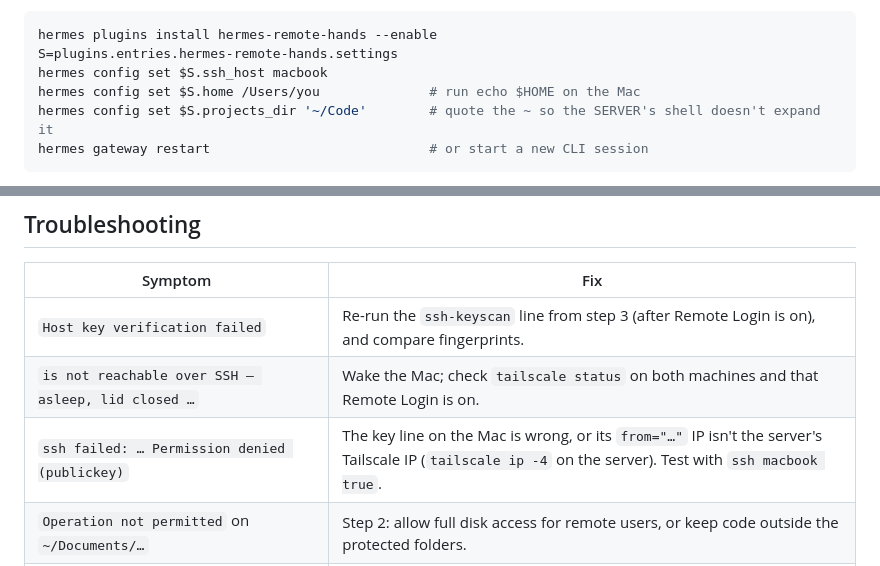
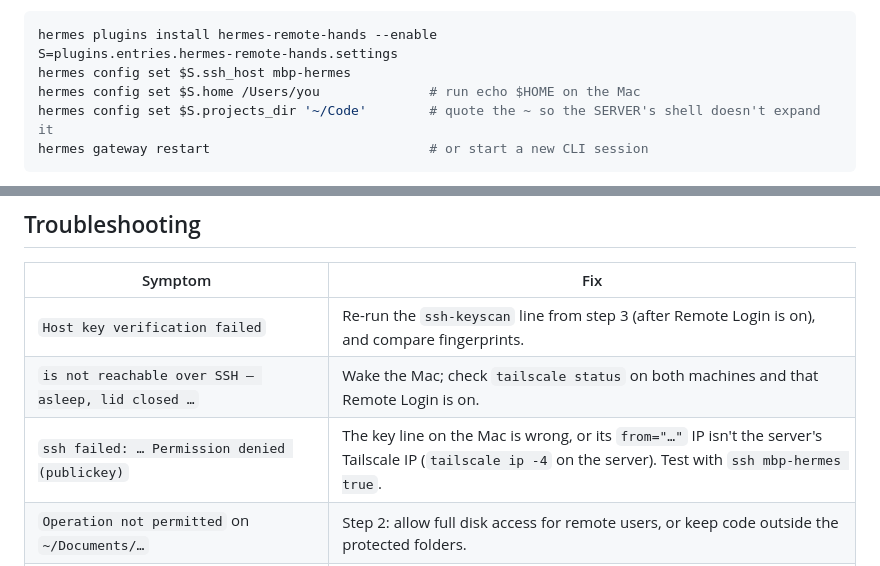
Before and after one commit to Vishnu-Aithal/hermes-remote-hands, a Markdown page: README.md, 2 parts joined by grey strips. GitHub-like rendering.

````diff
--- a/README.md
+++ b/README.md
@@ -178,7 +184,7 @@ launchctl bootstrap gui/$(id -u) ~/Library/LaunchAgents/com.trycua.cua-driver.pl
 ```bash
 hermes plugins install hermes-remote-hands --enable
 S=plugins.entries.hermes-remote-hands.settings
-hermes config set $S.ssh_host macbook
+hermes config set $S.ssh_host mbp-hermes
 hermes config set $S.home /Users/you              # run echo $HOME on the Mac
 hermes config set $S.projects_dir '~/Code'        # quote the ~ so the SERVER's shell doesn't expand it
 hermes gateway restart                            # or start a new CLI session
@@ -220,7 +226,7 @@ approved one exact text at a time.
 |---|---|
 | `Host key verification failed` | Re-run the `ssh-keyscan` line from step 3 (after Remote Login is on), and compare fingerprints. |
 | `is not reachable over SSH — asleep, lid closed …` | Wake the Mac; check `tailscale status` on both machines and that Remote Login is on. |
-| `ssh failed: … Permission denied (publickey)` | The key line on the Mac is wrong, or its `from="…"` IP isn't the server's Tailscale IP (`tailscale ip -4` on the server). Test with `ssh macbook true`. |
+| `ssh failed: … Permission denied (publickey)` | The key line on the Mac is wrong, or its `from="…"` IP isn't the server's Tailscale IP (`tailscale ip -4` on the server). Test with `ssh mbp-hermes true`. |
 | `Operation not permitted` on `~/Documents/…` | Step 2: allow full disk access for remote users, or keep code outside the protected folders. |
 | Captures are empty / "locked" | Unlock the Mac; screen control needs your user logged in at the console. |
 | `Mac computer use unavailable: …` | Check cua-driver on the Mac: the `driver` setting's path and `cua-driver permissions status --json` (step 5). |
````
Also changed, not shown: other parts of README.md (+8 -2 lines), assets/cover.png (added), 1 other file.
